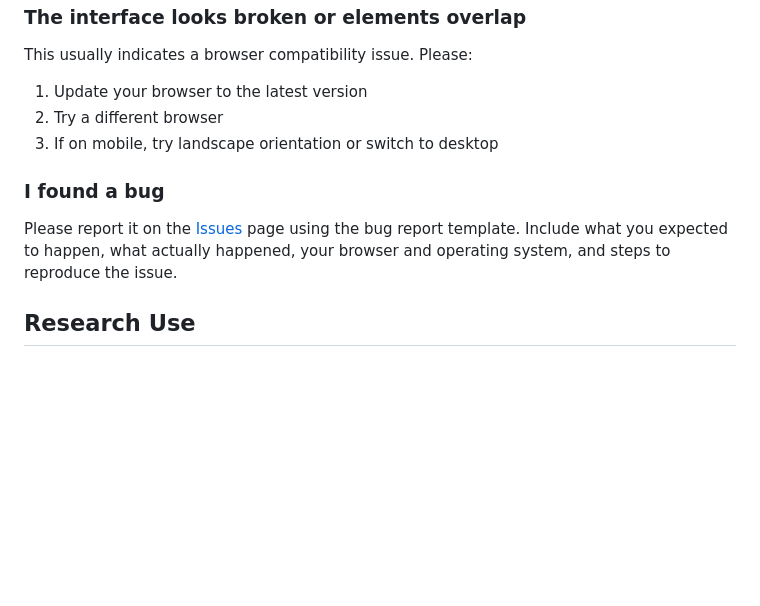
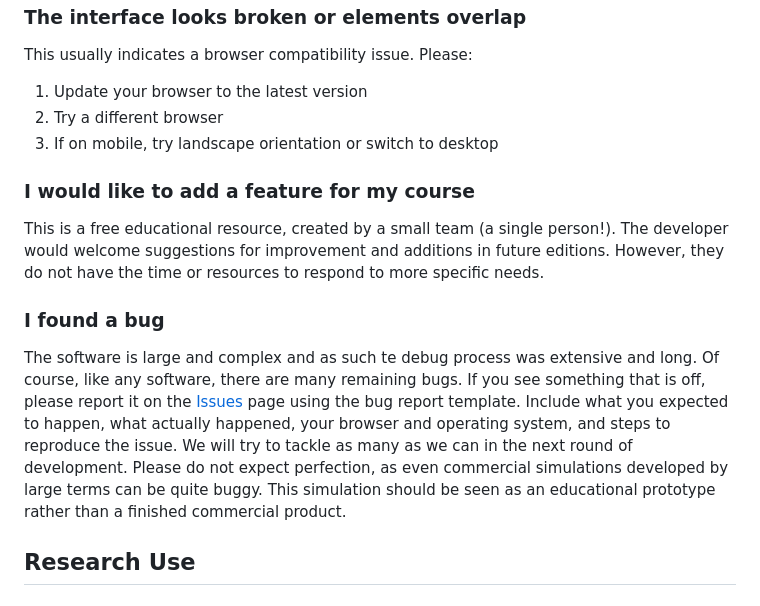
Before and after one commit to ammonsalter-del/thedisruptor-sim, a Markdown page: FAQ.md, the part around one of its changes. GitHub-like rendering; blank space fills up the shorter version.

```diff
--- a/FAQ.md
+++ b/FAQ.md
@@ -64,8 +65,11 @@ This usually indicates a browser compatibility issue. Please:
 2. Try a different browser
 3. If on mobile, try landscape orientation or switch to desktop
 
+### I would like to add a feature for my course
+This is a free educational resource, created by a small team (a single person!). The developer would welcome suggestions for improvement and additions in future editions. However, they do not have the time or resources to respond to more specific needs.
+
 ### I found a bug
-Please report it on the [Issues](../../issues) page using the bug report template. Include what you expected to happen, what actually happened, your browser and operating system, and steps to reproduce the issue.
+The software is large and complex and as such te debug process was extensive and long. Of course, like any software, there are many remaining bugs. If you see something that is off, please report it on the [Issues](../../issues) page using the bug report template. Include what you expected to happen, what actually happened, your browser and operating system, and steps to reproduce the issue. We will try to tackle as many as we can in the next round of development. Please do not expect perfection, as even commercial simulations developed by large terms can be quite buggy. This simulation should be seen as an educational prototype rather than a finished commercial product.
 
 ## Research Use
 
```
Also changed, not shown: other parts of FAQ.md (+6 -5 lines).
